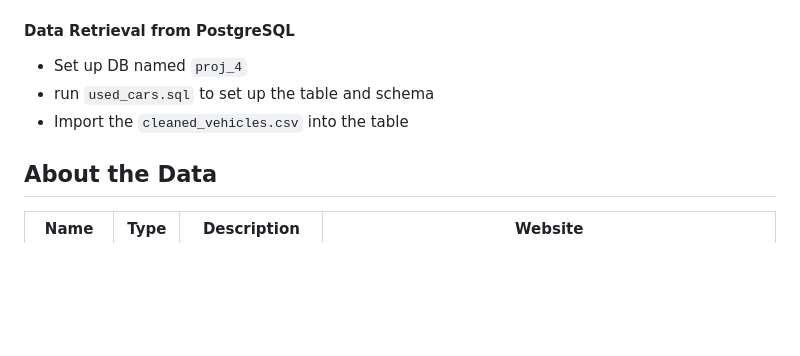
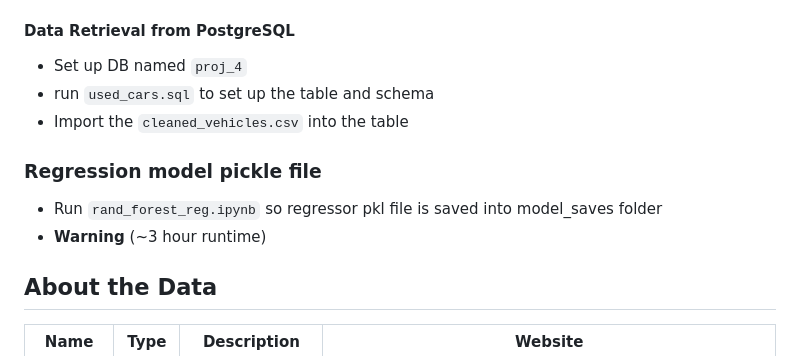
Before and after one commit to jaredap1995/UCB_project_4, a Markdown page: README.md, the part around the change. GitHub-like rendering; blank space fills up the shorter version.

```diff
--- a/README.md
+++ b/README.md
@@ -53,6 +53,9 @@ The purpose of this repository is to store all relevant data and scripting that
 + Set up DB named `proj_4`
 + run `used_cars.sql` to set up the table and schema
 + Import the `cleaned_vehicles.csv` into the table
+### Regression model pickle file
++ Run `rand_forest_reg.ipynb` so regressor pkl file is saved into model_saves folder
++ **Warning** (~3 hour runtime)
 ## About the Data
 |Name|Type|Description|Website|
 |---|---|---|---|
```
